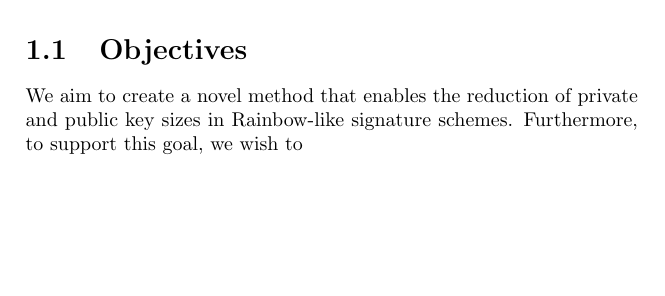
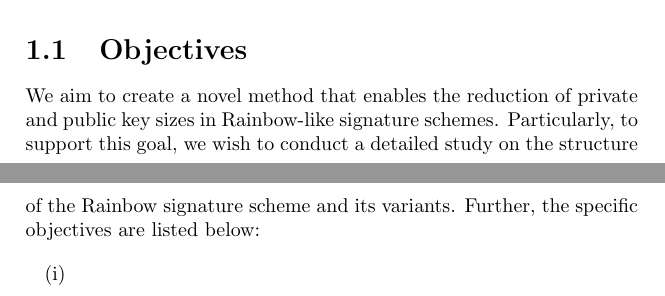
Before and after one commit to zambonin/msc, a LaTeX thesis (main.tex): part of page 3 of 8 before the commit and two parts of pages 3 and 4 of 9 after it, the two joined at a grey line, cut so that both start at the same text, the shorter picture padded with empty space. Compiled offline with pdfLaTeX.

Commit message:
overleaf_to_git: update main.tex from r721 to r726

```diff
--- a/main.tex
+++ b/main.tex
@@ -40,7 +40,12 @@ We address this fact by presenting a general framework that works for any Rainbo
 
 \section{Objectives}
 
-We aim to create a novel method that enables the reduction of private and public key sizes in Rainbow-like signature schemes. Furthermore, to support this goal, we wish to
+We aim to create a novel method that enables the reduction of private and public key sizes in Rainbow-like signature schemes. Particularly, to support this goal, we wish to conduct a detailed study on the structure of the Rainbow signature scheme and its variants. Further, the specific objectives are listed below:
+
+\begin{enumerate}[label=(\roman*)]
+  \setlength\itemsep{1pt}
+  \item
+\end{enumerate}
 
 \chapter{Methodological approach}
 
```
